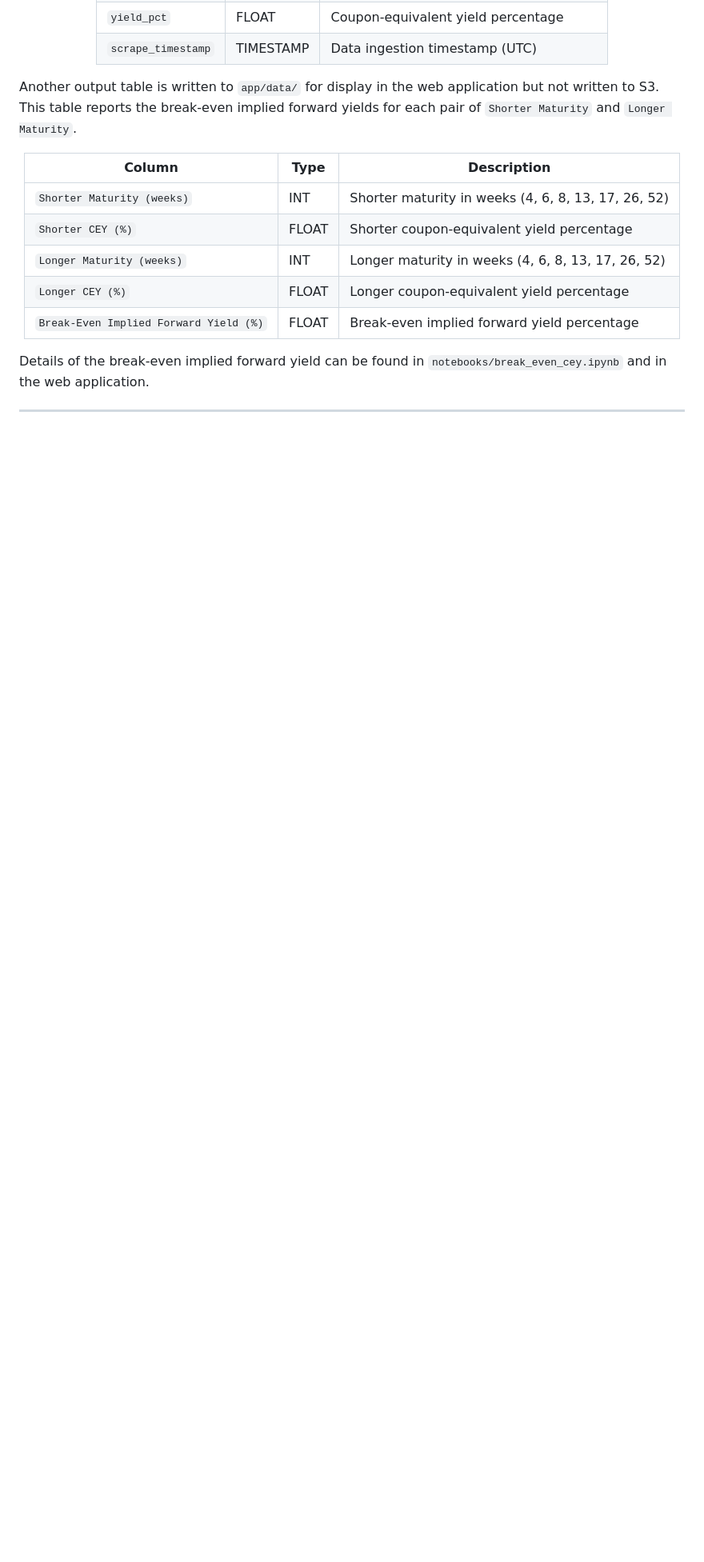
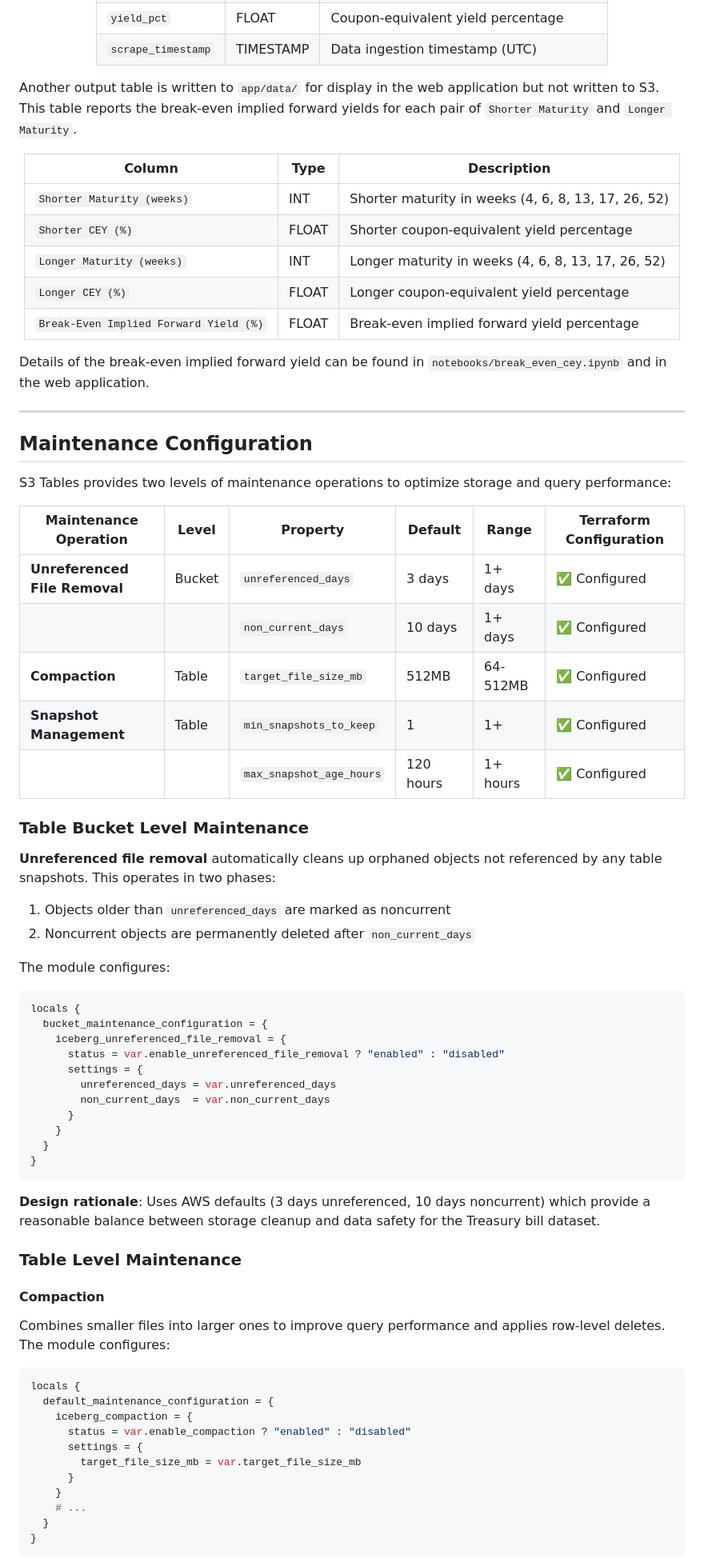
Before and after one commit to yangwu1227/tbills-scraper, a Markdown page: terraform/docs/s3_table_bucket.md, the part around one of its changes. Shown at 80% size. GitHub-like rendering; blank space fills up the shorter version.

Commit message:
docs: update s3 table bucket documentation

````diff
--- a/terraform/docs/s3_table_bucket.md
+++ b/terraform/docs/s3_table_bucket.md
@@ -63,3 +63,60 @@ Details of the break-even implied forward yield can be found in `notebooks/break
 
 ---
 
+## Maintenance Configuration
+
+S3 Tables provides two levels of maintenance operations to optimize storage and query performance:
+
+| Maintenance Operation | Level | Property | Default | Range | Terraform Configuration |
+|----------------------|-------|----------|---------|--------|------------------------|
+| **Unreferenced File Removal** | Bucket | `unreferenced_days` | 3 days | 1+ days | ✅ Configured |
+| | | `non_current_days` | 10 days | 1+ days | ✅ Configured |
+| **Compaction** | Table | `target_file_size_mb` | 512MB | 64-512MB | ✅ Configured |
+| **Snapshot Management** | Table | `min_snapshots_to_keep` | 1 | 1+ | ✅ Configured |
+| | | `max_snapshot_age_hours` | 120 hours | 1+ hours | ✅ Configured |
+
+### Table Bucket Level Maintenance
+
+**Unreferenced file removal** automatically cleans up orphaned objects not referenced by any table snapshots. This operates in two phases:
+
+1. Objects older than `unreferenced_days` are marked as noncurrent
+2. Noncurrent objects are permanently deleted after `non_current_days`
+
+The module configures:
+
+```python
+locals {
+  bucket_maintenance_configuration = {
+    iceberg_unreferenced_file_removal = {
+      status = var.enable_unreferenced_file_removal ? "enabled" : "disabled"
+      settings = {
+        unreferenced_days = var.unreferenced_days
+        non_current_days  = var.non_current_days
+      }
+    }
+  }
+}
+```
+
+**Design rationale**: Uses AWS defaults (3 days unreferenced, 10 days noncurrent) which provide a reasonable balance between storage cleanup and data safety for the Treasury bill dataset.
+
+### Table Level Maintenance
+
+#### Compaction
+
+Combines smaller files into larger ones to improve query performance and applies row-level deletes. The module configures:
+
+```python
+locals {
+  default_maintenance_configuration = {
+    iceberg_compaction = {
+      status = var.enable_compaction ? "enabled" : "disabled"
+      settings = {
+        target_file_size_mb = var.target_file_size_mb
+      }
+    }
+    # ...
+  }
+}
+```
+
````
Also changed, not shown: other parts of terraform/docs/s3_table_bucket.md (+44 -0 lines).
